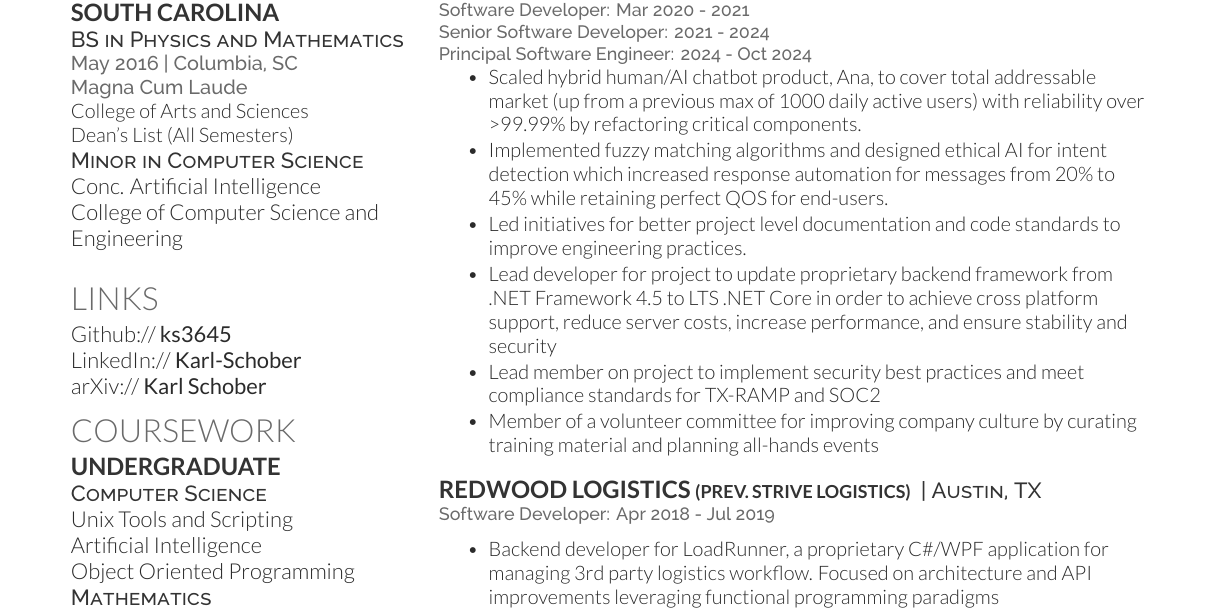
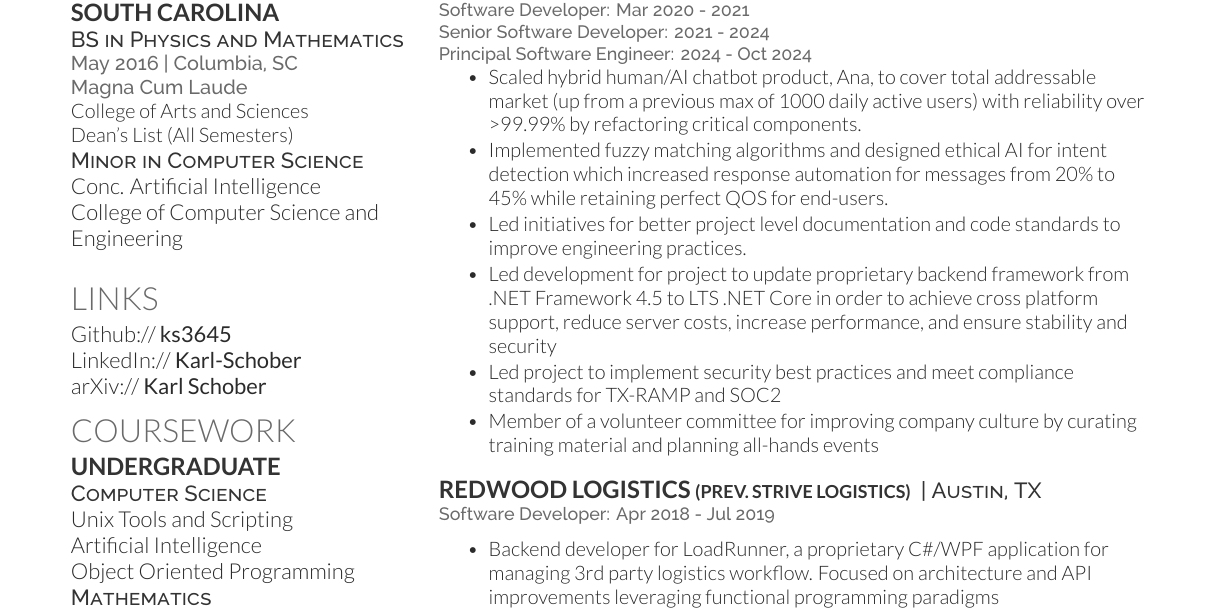
Before and after one commit to ks3645/resumes, a LaTeX CV (Karl Schober resume.tex): part of the page, cut so that both start at the same text. Compiled offline with XeLaTeX.

Commit message:
consistent tense for upswing bullets

```diff
--- a/Karl Schober resume.tex
+++ b/Karl Schober resume.tex
@@ -177,8 +177,8 @@
 			\item Implemented fuzzy matching algorithms and designed ethical AI for intent detection
 			 which increased response automation for messages from 20\% to 45\% while retaining perfect QOS for end-users.
 			\item Led initiatives for better project level documentation and code standards to improve engineering practices.
-			\item Lead developer for project to update proprietary backend framework from .NET Framework 4.5 to LTS .NET Core in order to achieve cross platform support, reduce server costs, increase performance, and ensure stability and security
-			\item Lead member on project to implement security best practices and meet compliance standards for TX-RAMP and SOC2
+			\item Led development for project to update proprietary backend framework from .NET Framework 4.5 to LTS .NET Core in order to achieve cross platform support, reduce server costs, increase performance, and ensure stability and security
+			\item Led project to implement security best practices and meet compliance standards for TX-RAMP and SOC2
 			\item Member of a volunteer committee for improving company culture by curating training material and planning all-hands events
 		\end{tightemize}
 		\sectionsep
```
Also changed, not shown: Karl Schober resume.pdf, Karl Schober resume.tex (2 more changed lines).
